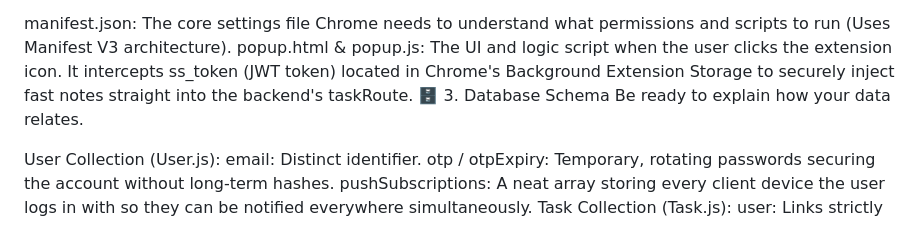
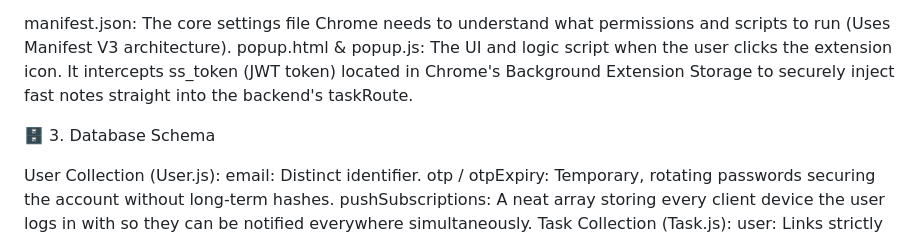
Before and after one commit to SShashwatnegi/TaskFlow, a Markdown page: README.md, the part around one of its changes. Drawn GitHub-style.

```diff
--- a/README.md
+++ b/README.md
@@ -41,8 +44,11 @@ Your custom Chrome Extension ensuring quick capture.
 
 manifest.json: The core settings file Chrome needs to understand what permissions and scripts to run (Uses Manifest V3 architecture).
 popup.html & popup.js: The UI and logic script when the user clicks the extension icon. It intercepts ss_token (JWT token) located in Chrome's Background Extension Storage to securely inject fast notes straight into the backend's taskRoute.
+
+
+
+
 🗄️ 3. Database Schema
-Be ready to explain how your data relates.
 
 User Collection (User.js):
 email: Distinct identifier.
```
Also changed, not shown: other parts of README.md (+3 -0 lines).
